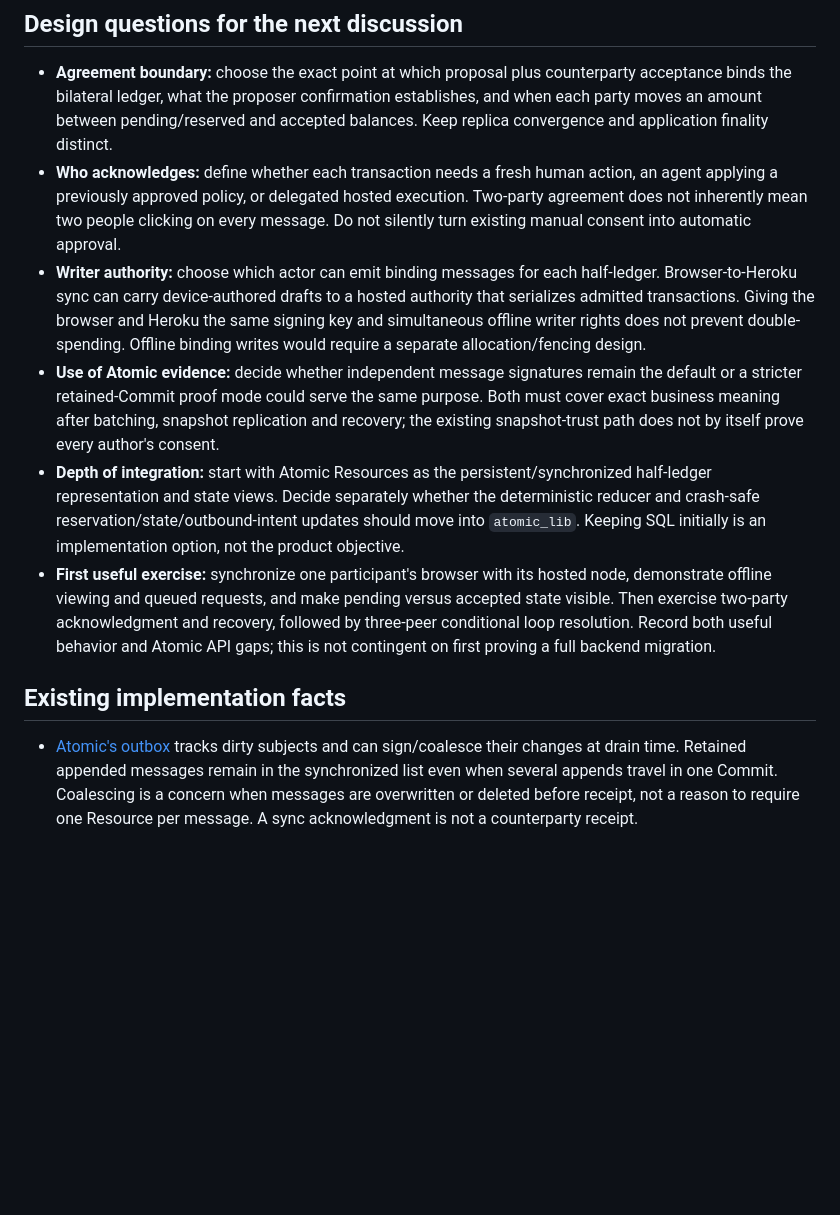
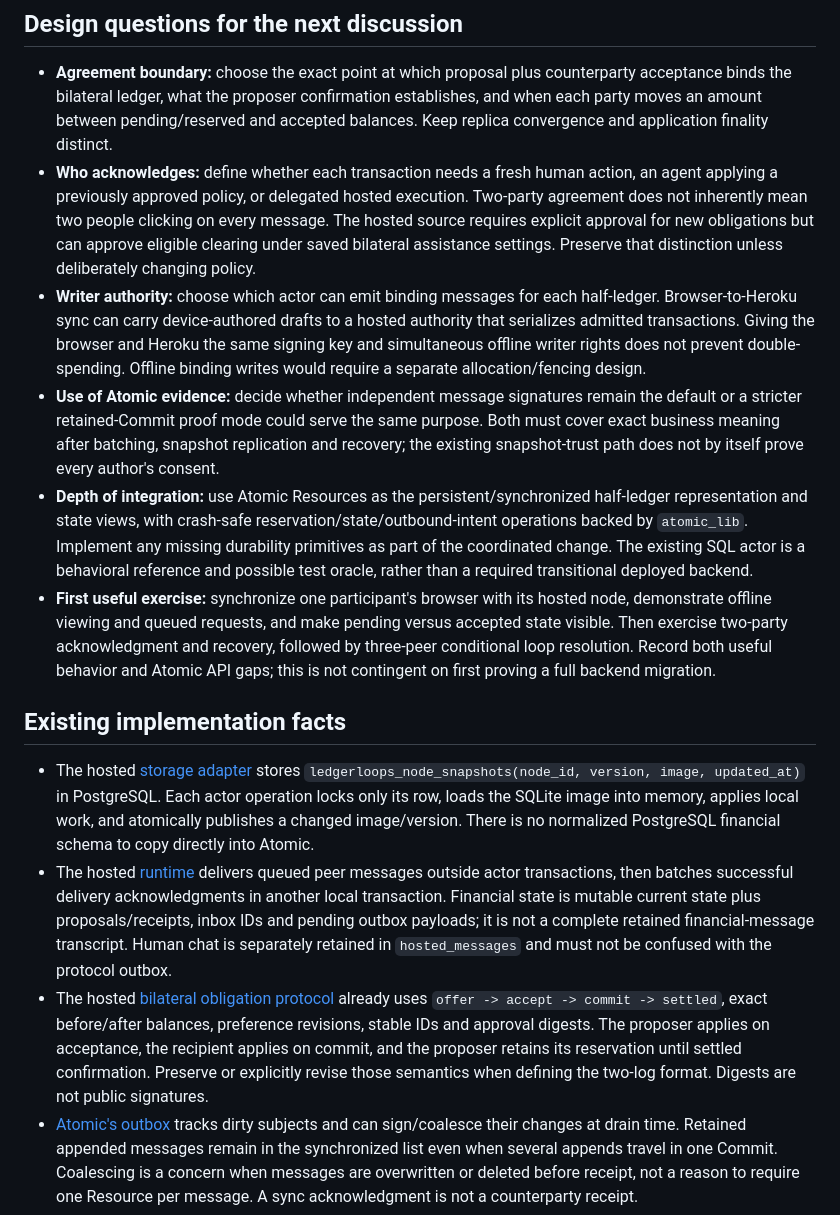
Before and after one commit to ledgerloops/strategy-pit, a Markdown page: docs/issues/006-atomic-sync-transport.md, the part around one of its changes. GitHub-like rendering; blank space fills up the shorter version.

```diff
--- a/docs/issues/006-atomic-sync-transport.md
+++ b/docs/issues/006-atomic-sync-transport.md
@@ -35,14 +35,17 @@ Atomic synchronization acknowledgments establish transport/storage progress, not
 ## Design questions for the next discussion
 
 - **Agreement boundary:** choose the exact point at which proposal plus counterparty acceptance binds the bilateral ledger, what the proposer confirmation establishes, and when each party moves an amount between pending/reserved and accepted balances. Keep replica convergence and application finality distinct.
-- **Who acknowledges:** define whether each transaction needs a fresh human action, an agent applying a previously approved policy, or delegated hosted execution. Two-party agreement does not inherently mean two people clicking on every message. Do not silently turn existing manual consent into automatic approval.
+- **Who acknowledges:** define whether each transaction needs a fresh human action, an agent applying a previously approved policy, or delegated hosted execution. Two-party agreement does not inherently mean two people clicking on every message. The hosted source requires explicit approval for new obligations but can approve eligible clearing under saved bilateral assistance settings. Preserve that distinction unless deliberately changing policy.
 - **Writer authority:** choose which actor can emit binding messages for each half-ledger. Browser-to-Heroku sync can carry device-authored drafts to a hosted authority that serializes admitted transactions. Giving the browser and Heroku the same signing key and simultaneous offline writer rights does not prevent double-spending. Offline binding writes would require a separate allocation/fencing design.
 - **Use of Atomic evidence:** decide whether independent message signatures remain the default or a stricter retained-Commit proof mode could serve the same purpose. Both must cover exact business meaning after batching, snapshot replication and recovery; the existing snapshot-trust path does not by itself prove every author's consent.
-- **Depth of integration:** start with Atomic Resources as the persistent/synchronized half-ledger representation and state views. Decide separately whether the deterministic reducer and crash-safe reservation/state/outbound-intent updates should move into `atomic_lib`. Keeping SQL initially is an implementation option, not the product objective.
+- **Depth of integration:** use Atomic Resources as the persistent/synchronized half-ledger representation and state views, with crash-safe reservation/state/outbound-intent operations backed by `atomic_lib`. Implement any missing durability primitives as part of the coordinated change. The existing SQL actor is a behavioral reference and possible test oracle, rather than a required transitional deployed backend.
 - **First useful exercise:** synchronize one participant's browser with its hosted node, demonstrate offline viewing and queued requests, and make pending versus accepted state visible. Then exercise two-party acknowledgment and recovery, followed by three-peer conditional loop resolution. Record both useful behavior and Atomic API gaps; this is not contingent on first proving a full backend migration.
 
 ## Existing implementation facts
 
+- The hosted [storage adapter](https://github.com/ledgerloops/strategy-pit/blob/3c189e9068884ebb1bd7e3f8294a7a4d48501348/app/hosted_storage.py) stores `ledgerloops_node_snapshots(node_id, version, image, updated_at)` in PostgreSQL. Each actor operation locks only its row, loads the SQLite image into memory, applies local work, and atomically publishes a changed image/version. There is no normalized PostgreSQL financial schema to copy directly into Atomic.
+- The hosted [runtime](https://github.com/ledgerloops/strategy-pit/blob/3c189e9068884ebb1bd7e3f8294a7a4d48501348/app/hosted_runtime.py) delivers queued peer messages outside actor transactions, then batches successful delivery acknowledgments in another local transaction. Financial state is mutable current state plus proposals/receipts, inbox IDs and pending outbox payloads; it is not a complete retained financial-message transcript. Human chat is separately retained in `hosted_messages` and must not be confused with the protocol outbox.
+- The hosted [bilateral obligation protocol](https://github.com/ledgerloops/strategy-pit/blob/3c189e9068884ebb1bd7e3f8294a7a4d48501348/app/OBLIGATIONS.md) already uses `offer -> accept -> commit -> settled`, exact before/after balances, preference revisions, stable IDs and approval digests. The proposer applies on acceptance, the recipient applies on commit, and the proposer retains its reservation until settled confirmation. Preserve or explicitly revise those semantics when defining the two-log format. Digests are not public signatures.
 - [Atomic's outbox](https://github.com/ontola/atomic-server/blob/6c2fc2347f01871056c91a80f3a936ce9cc9905b/lib/src/sync/outbox.rs) tracks dirty subjects and can sign/coalesce their changes at drain time. Retained appended messages remain in the synchronized list even when several appends travel in one Commit. Coalescing is a concern when messages are overwritten or deleted before receipt, not a reason to require one Resource per message. A sync acknowledgment is not a counterparty receipt.
 - The TypeScript [Resource API](https://github.com/ontola/atomic-server/blob/6c2fc2347f01871056c91a80f3a936ce9cc9905b/browser/lib/src/resource.ts) provides `pushListItem(property, item)` for native Loro-list appends to JSON-array properties. The Rust [Loro wrapper](https://github.com/ontola/atomic-server/blob/6c2fc2347f01871056c91a80f3a936ce9cc9905b/lib/src/loro.rs) also supports JSON-array list items and append operations. A JSON array of message objects does not require separate message Resources; Atomic's `resourceArray` datatype instead represents resource references.
 - [Peer sync](https://github.com/ontola/atomic-server/blob/6c2fc2347f01871056c91a80f3a936ce9cc9905b/lib/src/sync/engine.rs) can import snapshots using drive/replica trust. Signed envelopes are checked separately; a rejected optional envelope does not reject the imported snapshot. Protocol authorization must not treat materialized fields as independently signed evidence.
```
Also changed, not shown: other parts of docs/issues/006-atomic-sync-transport.md (+7 -7 lines).
